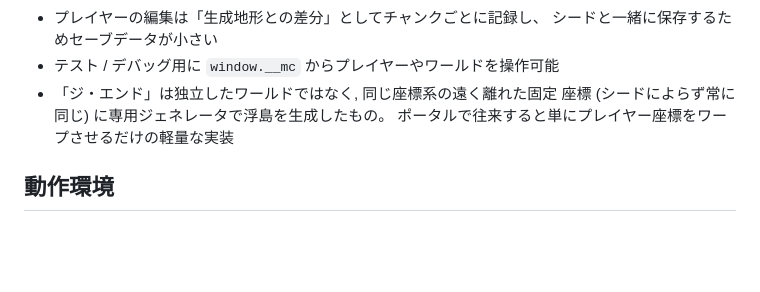
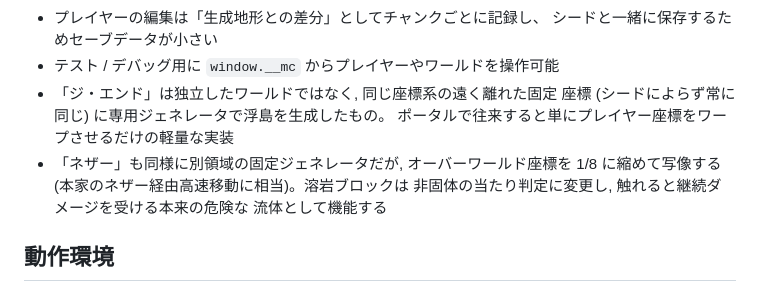
Before and after one commit to naoki213/game, a Markdown page: README.md, the part around one of its changes. Rendered like a GitHub page; blank space fills up the shorter version.

```diff
--- a/README.md
+++ b/README.md
@@ -239,6 +257,10 @@ js/
 - 「ジ・エンド」は独立したワールドではなく, 同じ座標系の遠く離れた固定
   座標 (シードによらず常に同じ) に専用ジェネレータで浮島を生成したもの。
   ポータルで往来すると単にプレイヤー座標をワープさせるだけの軽量な実装
+- 「ネザー」も同様に別領域の固定ジェネレータだが, オーバーワールド座標を
+  1/8 に縮めて写像する (本家のネザー経由高速移動に相当)。溶岩ブロックは
+  非固体の当たり判定に変更し, 触れると継続ダメージを受ける本来の危険な
+  流体として機能する
 
 ## 動作環境
 
```
Also changed, not shown: other parts of README.md (+20 -2 lines).
